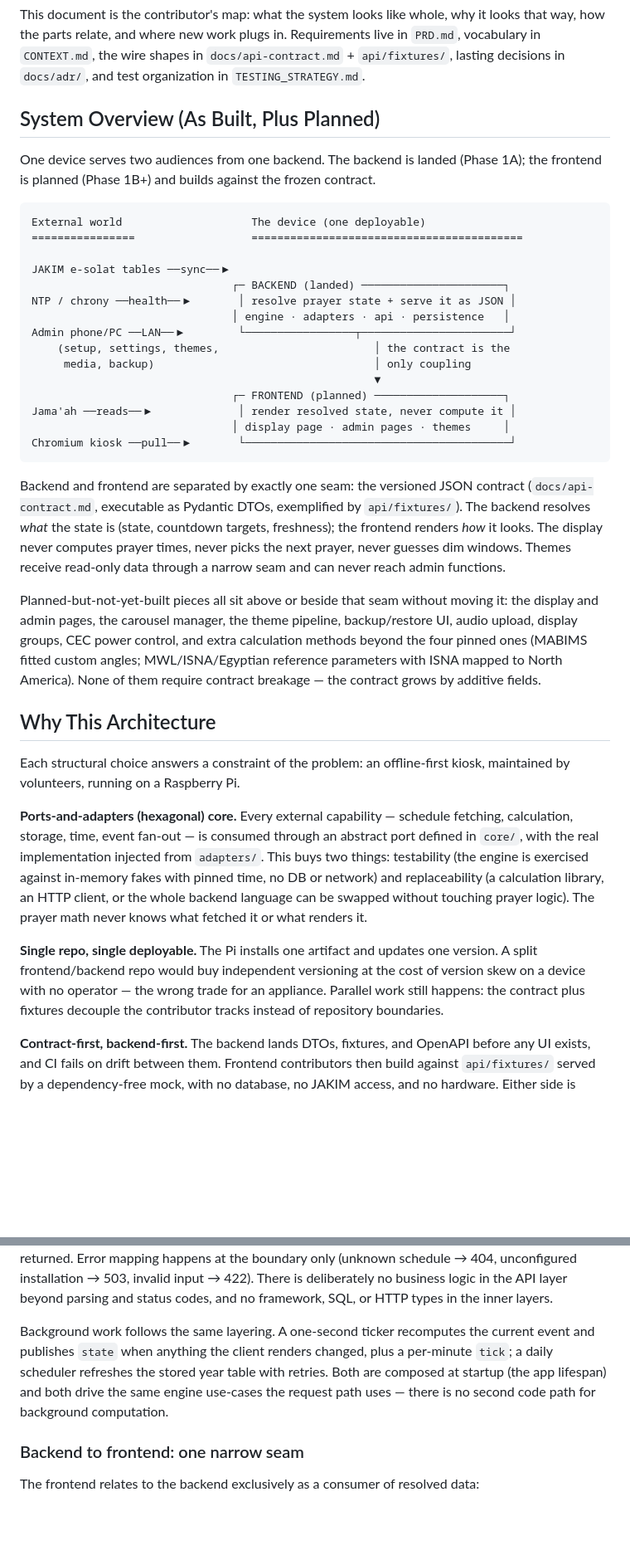
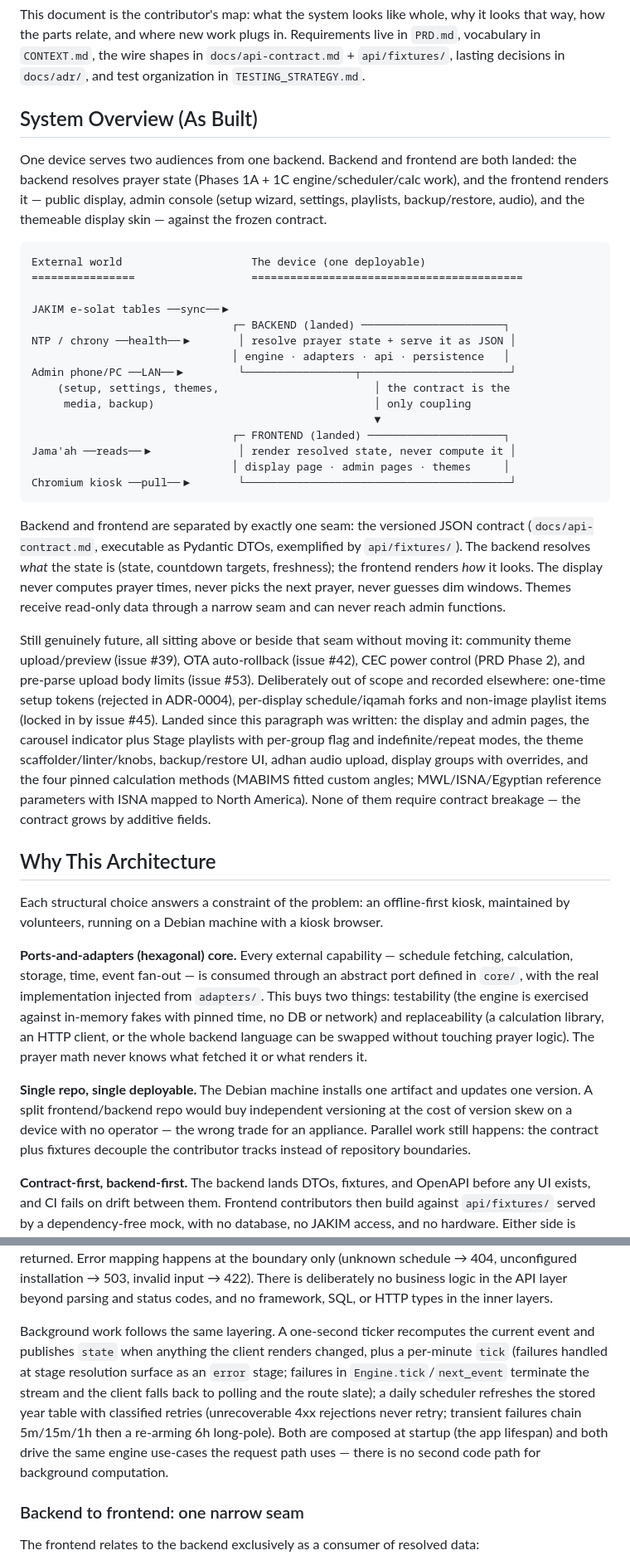
Before and after one commit to nexusnv/muhideen, a Markdown page: ARCHITECTURE.md, 2 parts joined by grey strips. Shown at 83% size. Drawn GitHub-style; blank space fills up the shorter version.

Commit message:
docs: refresh ARCHITECTURE.md to as-built (issue #47) (#76)
* docs(plan): ARCHITECTURE.md refresh slice (issue #47)

* docs: refresh ARCHITECTURE.md to as-built (issue #47)

* docs: qualify ticker-failure + calc-settings wording per review

````diff
--- a/ARCHITECTURE.md
+++ b/ARCHITECTURE.md
@@ -4,9 +4,9 @@ Inspired by paxman-python layering, adapted to a time-driven kiosk system. Singl
 
 This document is the contributor's map: what the system looks like whole, why it looks that way, how the parts relate, and where new work plugs in. Requirements live in `PRD.md`, vocabulary in `CONTEXT.md`, the wire shapes in `docs/api-contract.md` + `api/fixtures/`, lasting decisions in `docs/adr/`, and test organization in `TESTING_STRATEGY.md`.
 
-## System Overview (As Built, Plus Planned)
+## System Overview (As Built)
 
-One device serves two audiences from one backend. The backend is landed (Phase 1A); the frontend is planned (Phase 1B+) and builds against the frozen contract.
+One device serves two audiences from one backend. Backend and frontend are both landed: the backend resolves prayer state (Phases 1A + 1C engine/scheduler/calc work), and the frontend renders it — public display, admin console (setup wizard, settings, playlists, backup/restore, audio), and the themeable display skin — against the frozen contract.
 
 ```
 External world                    The device (one deployable)
@@ -20,7 +20,7 @@ Admin phone/PC ──LAN──▶        └────────────
     (setup, settings, themes,                        │ the contract is the
      media, backup)                                  │ only coupling
                                                      ▼
-                               ┌─ FRONTEND (planned) ────────────────────┐
+                               ┌─ FRONTEND (landed) ─────────────────────┐
 Jama'ah ──reads──▶             │ render resolved state, never compute it │
                                │ display page · admin pages · themes     │
 Chromium kiosk ──pull──▶       └─────────────────────────────────────────┘
@@ -28,15 +28,15 @@ Chromium kiosk ──pull──▶       └────────────
 
 Backend and frontend are separated by exactly one seam: the versioned JSON contract (`docs/api-contract.md`, executable as Pydantic DTOs, exemplified by `api/fixtures/`). The backend resolves *what* the state is (state, countdown targets, freshness); the frontend renders *how* it looks. The display never computes prayer times, never picks the next prayer, never guesses dim windows. Themes receive read-only data through a narrow seam and can never reach admin functions.
 
-Planned-but-not-yet-built pieces all sit above or beside that seam without moving it: the display and admin pages, the carousel manager, the theme pipeline, backup/restore UI, audio upload, display groups, CEC power control, and extra calculation methods beyond the four pinned ones (MABIMS fitted custom angles; MWL/ISNA/Egyptian reference parameters with ISNA mapped to North America). None of them require contract breakage — the contract grows by additive fields.
+Still genuinely future, all sitting above or beside that seam without moving it: community theme upload/preview (issue #39), OTA auto-rollback (issue #42), CEC power control (PRD Phase 2), and pre-parse upload body limits (issue #53). Deliberately out of scope and recorded elsewhere: one-time setup tokens (rejected in ADR-0004), per-display schedule/iqamah forks and non-image playlist items (locked in by issue #45). Landed since this paragraph was written: the display and admin pages, the carousel indicator plus Stage playlists with per-group flag and indefinite/repeat modes, the theme scaffolder/linter/knobs, backup/restore UI, adhan audio upload, display groups with overrides, and the four pinned calculation methods (MABIMS fitted custom angles; MWL/ISNA/Egyptian reference parameters with ISNA mapped to North America). None of them require contract breakage — the contract grows by additive fields.
 
 ## Why This Architecture
 
-Each structural choice answers a constraint of the problem: an offline-first kiosk, maintained by volunteers, running on a Raspberry Pi.
+Each structural choice answers a constraint of the problem: an offline-first kiosk, maintained by volunteers, running on a Debian machine with a kiosk browser.
 
 **Ports-and-adapters (hexagonal) core.** Every external capability — schedule fetching, calculation, storage, time, event fan-out — is consumed through an abstract port defined in `core/`, with the real implementation injected from `adapters/`. This buys two things: testability (the engine is exercised against in-memory fakes with pinned time, no DB or network) and replaceability (a calculation library, an HTTP client, or the whole backend language can be swapped without touching prayer logic). The prayer math never knows what fetched it or what renders it.
 
-**Single repo, single deployable.** The Pi installs one artifact and updates one version. A split frontend/backend repo would buy independent versioning at the cost of version skew on a device with no operator — the wrong trade for an appliance. Parallel work still happens: the contract plus fixtures decouple the contributor tracks instead of repository boundaries.
+**Single repo, single deployable.** The Debian machine installs one artifact and updates one version. A split frontend/backend repo would buy independent versioning at the cost of version skew on a device with no operator — the wrong trade for an appliance. Parallel work still happens: the contract plus fixtures decouple the contributor tracks instead of repository boundaries.
 
 **Contract-first, backend-first.** The backend lands DTOs, fixtures, and OpenAPI before any UI exists, and CI fails on drift between them. Frontend contributors then build against `api/fixtures/` served by a dependency-free mock, with no database, no JAKIM access, and no hardware. Either side is replaceable behind the frozen contract — including the long-term option of a compiled appliance binary.
 
@@ -76,7 +76,7 @@ src/muhideen/
 
 A request walks the layers in one direction. In prose: an HTTP handler parses and validates input, the engine loads settings and resolves the day's schedule through the fallback chain, pure domain functions compute the display state for the pinned instant, and the result is mapped to a DTO and returned. Error mapping happens at the boundary only (unknown schedule → 404, unconfigured installation → 503, invalid input → 422). There is deliberately no business logic in the API layer beyond parsing and status codes, and no framework, SQL, or HTTP types in the inner layers.
 
-Background work follows the same layering. A one-second ticker recomputes the current event and publishes `state` when anything the client renders changed, plus a per-minute `tick`; a daily scheduler refreshes the stored year table with retries. Both are composed at startup (the app lifespan) and both drive the same engine use-cases the request path uses — there is no second code path for background computation.
+Background work follows the same layering. A one-second ticker recomputes the current event and publishes `state` when anything the client renders changed, plus a per-minute `tick` (failures handled at stage resolution surface as an `error` stage; failures in `Engine.tick`/`next_event` terminate the stream and the client falls back to polling and the route slate); a daily scheduler refreshes the stored year table with classified retries (unrecoverable 4xx rejections never retry; transient failures chain 5m/15m/1h then a re-arming 6h long-pole). Both are composed at startup (the app lifespan) and both drive the same engine use-cases the request path uses — there is no second code path for background computation.
 
 ### Backend to frontend: one narrow seam
 
````
Also changed, not shown: other parts of ARCHITECTURE.md (+4 -4 lines), 1 other file.
